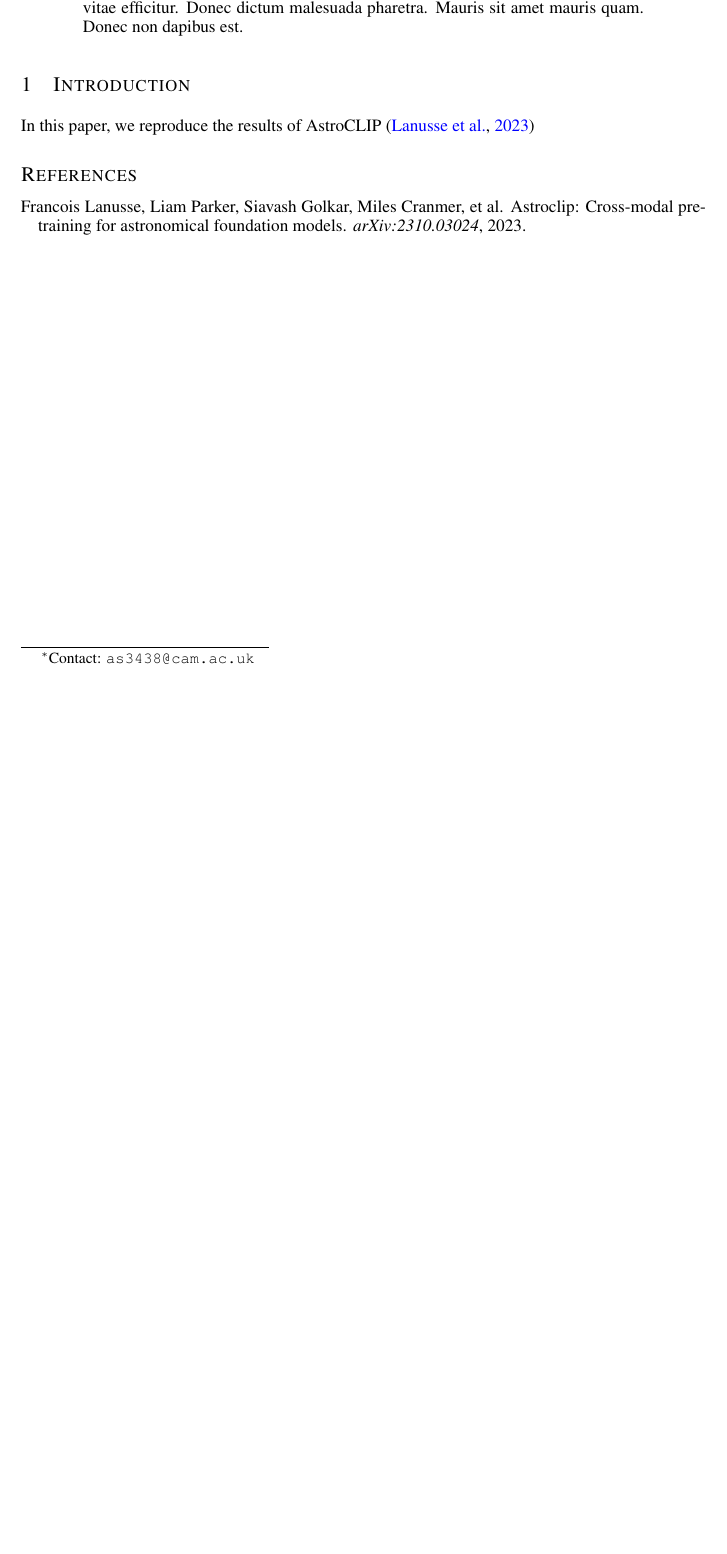
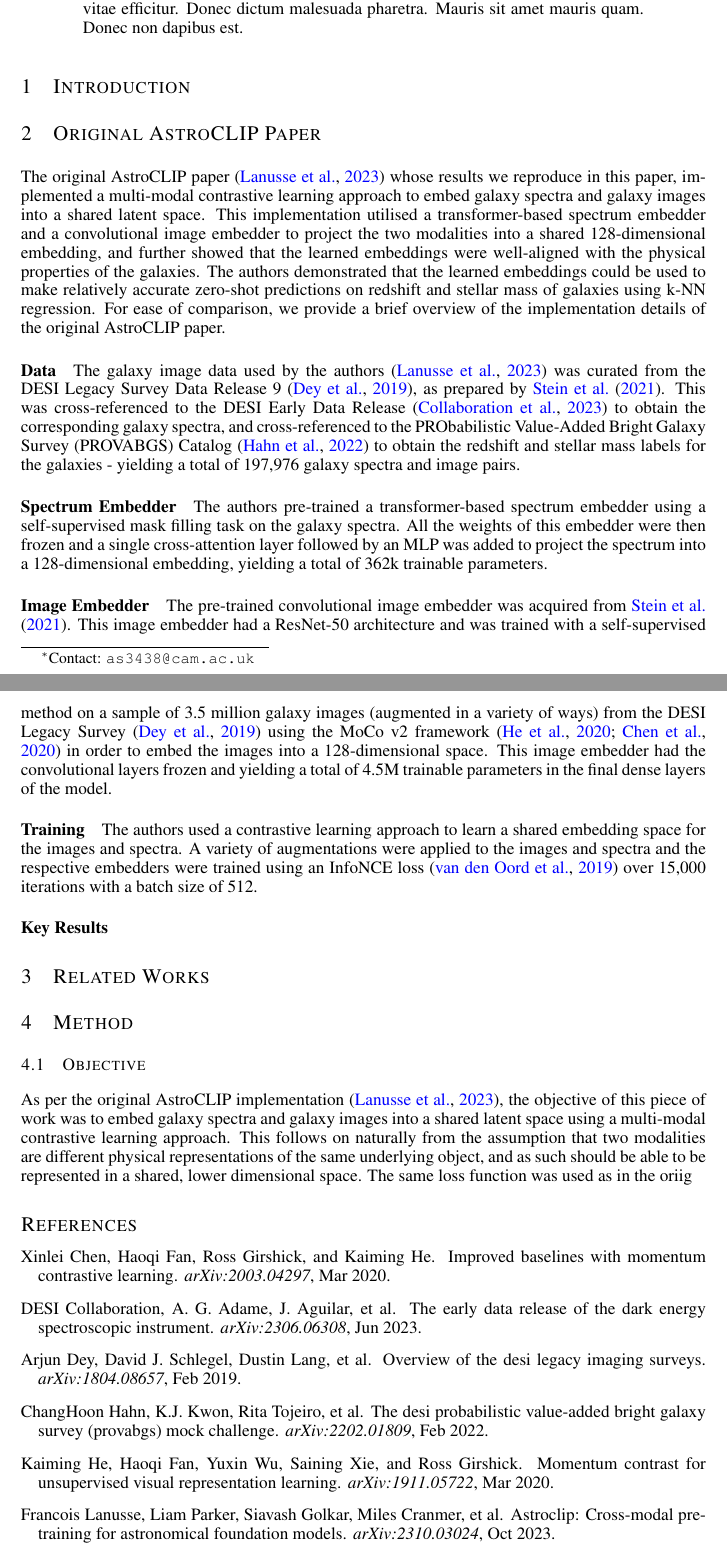
Before and after one commit to adnansiddiquei/AstroCLIP, a LaTeX paper (report/main.tex, which reads report/main.bib, report/sections/introduction.tex, report/sections/method.tex): part of the page before the commit and two parts of pages 1 and 2 of 2 after it, the two joined at a grey line, cut so that both start at the same text, the shorter picture padded with empty space. Compiled offline with pdfLaTeX.

Commit message:
Partially completed the write-up for the original-paper.tex section.

```diff
--- /dev/null
+++ b/report/main.bib
@@ -0,0 +1 @@
+@article{astroclip,
@@ -0,0 +5,2 @@
+  year={2023},
+  month={Oct},
@@ -0,0 +18,37 @@
+  title={Overview of the DESI Legacy Imaging Surveys},
+  author={Arjun Dey and David J. Schlegel and Dustin Lang and others},
+  journal={	arXiv:1804.08657},
+  year={2019},
+  month={Feb},
+}
+
+@article{moco2020,
+  title={Momentum Contrast for Unsupervised Visual Representation Learning},
+  author={Kaiming He and Haoqi Fan and Yuxin Wu and Saining Xie and Ross Girshick},
+  journal={arXiv:1911.05722},
+  year={2020},
+  month={Mar},
+}
+
+@article{mocov22020,
+  title={Improved Baselines with Momentum Contrastive Learning},
+  author={Xinlei Chen and Haoqi Fan and Ross Girshick and Kaiming He},
+  journal={arXiv:2003.04297},
+  year={2020},
+  month={Mar},
+}
+
+@article{desiearly2023,
+  title={The Early Data Release of the Dark Energy Spectroscopic Instrument},
+  author={DESI Collaboration and A. G. Adame and J. Aguilar and others},
+  journal={arXiv:2306.06308},
+  year={2023},
+  month={Jun},
+}
+
+@article{provabgs2021,
+  title={The DESI PRObabilistic Value-Added Bright Galaxy Survey (PROVABGS) Mock Challenge},
+  author={ChangHoon Hahn and K.J. Kwon and Rita Tojeiro and others},
+  journal={arXiv:2202.01809},
+  year={2022},
+  month={Feb},
@@ -0,0 +61,3 @@
+  year={2019},
+  month={Jan},
+}
--- a/report/report.tex
+++ b/report/main.tex
@@ -53,7 +53,9 @@
     Donec non dapibus est.
     \end{abstract}
 
-    \section{Introduction}
-    In this paper, we reproduce the results of AstroCLIP~\citep{astroclip}
+    \input{sections/introduction}
+    \input{sections/original-paper}
+    \input{sections/related-works}
+    \input{sections/method}
 
     \nocite{*}
--- /dev/null
+++ b/report/sections/introduction.tex
@@ -0,0 +1,4 @@
+%! Author = adnansiddiquei
+%! Date = 04/06/2024
+
+\section{Introduction}
--- /dev/null
+++ b/report/sections/method.tex
@@ -0,0 +1,10 @@
+%! Author = adnansiddiquei
+%! Date = 04/06/2024
+
+\section{Method}\label{sec:method}
+\subsection{Objective}\label{subsec:objective}
+As per the original AstroCLIP implementation~\citep{astroclip}, the objective of this piece of work was to embed galaxy
+spectra and galaxy images into a shared latent space using a multi-modal contrastive learning approach.
+This follows on naturally from the assumption that two modalities are different physical representations of the same
+underlying object, and as such should be able to be represented in a shared, lower dimensional space.
+The same loss function was used as in the oriig
--- /dev/null
+++ b/report/sections/original-paper.tex
@@ -0,0 +1,37 @@
+%! Author = adnansiddiquei
+%! Date = 04/06/2024
+
+\section{Original AstroCLIP Paper}\label{sec:original-paper}
+The original AstroCLIP paper~\citep{astroclip} whose results we reproduce in this paper, implemented a multi-modal contrastive
+learning approach to embed galaxy spectra and galaxy images into a shared latent space.
+This implementation utilised a transformer-based spectrum embedder and a convolutional image embedder to project the two
+modalities into a shared 128-dimensional embedding, and further showed that the learned embeddings were well-aligned
+with the physical properties of the galaxies.
+The authors demonstrated that the learned embeddings could be used to make relatively accurate zero-shot predictions on
+redshift and stellar mass of galaxies using k-NN regression.
+For ease of comparison, we provide a brief overview of the implementation details of the original AstroCLIP paper.
+
+\paragraph{Data} The galaxy image data used by the authors~\citep{astroclip} was curated from the DESI Legacy Survey Data
+Release 9~\citep{desilegacy2018}, as prepared by~\cite{stein2021}.
+This was cross-referenced to the DESI Early Data Release~\citep{desiearly2023} to obtain the corresponding galaxy spectra,
+and cross-referenced to the PRObabilistic Value-Added Bright Galaxy Survey (PROVABGS) Catalog~\citep{provabgs2021}
+to obtain the redshift and stellar mass labels for the galaxies - yielding a total of 197,976 galaxy spectra and image pairs.
+
+\paragraph{Spectrum Embedder} The authors pre-trained a transformer-based spectrum embedder using a self-supervised mask
+filling task on the galaxy spectra.
+All the weights of this embedder were then frozen and a single cross-attention layer followed by an MLP was added to project
+the spectrum into a 128-dimensional embedding, yielding a total of 362k trainable parameters.
+
+\paragraph{Image Embedder} The pre-trained convolutional image embedder was acquired from~\cite{stein2021}.
+This image embedder had a ResNet-50 architecture and was trained with a self-supervised method on a sample of 3.5 million
+galaxy images (augmented in a variety of ways) from the DESI Legacy Survey~\citep{desilegacy2018} using the MoCo v2
+framework~\citep{moco2020, mocov22020} in order to embed the images into a 128-dimensional space.
+This image embedder had the convolutional layers frozen and yielding a total of 4.5M trainable parameters in the final
+dense layers of the model.
+
+\paragraph{Training} The authors used a contrastive learning approach to learn a shared embedding space for the images
+and spectra.
+A variety of augmentations were applied to the images and spectra and the respective embedders were trained using an
+InfoNCE loss~\citep{infonce2020} over 15,000 iterations with a batch size of 512.
+
+\paragraph{Key Results}
```
Also changed, not shown: report/biblio.bib (deleted, +0 -6 lines), report/sections/related-works.tex (added, +4 -0 lines), report/main.bib (20 more changed lines), report/main.tex (2 more changed lines), 1 other file.
